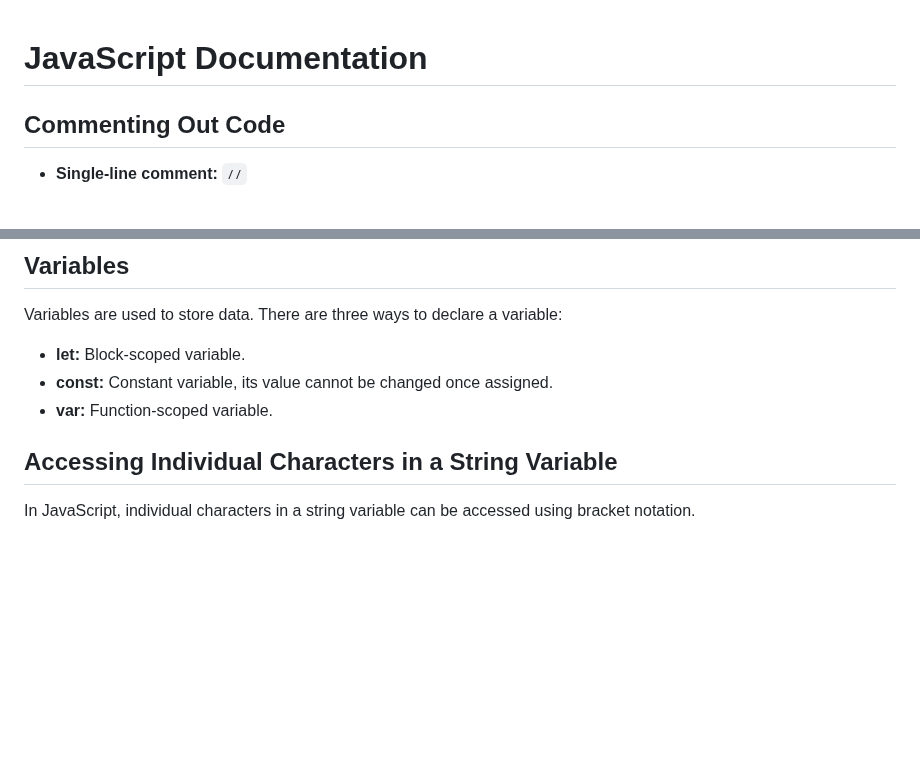
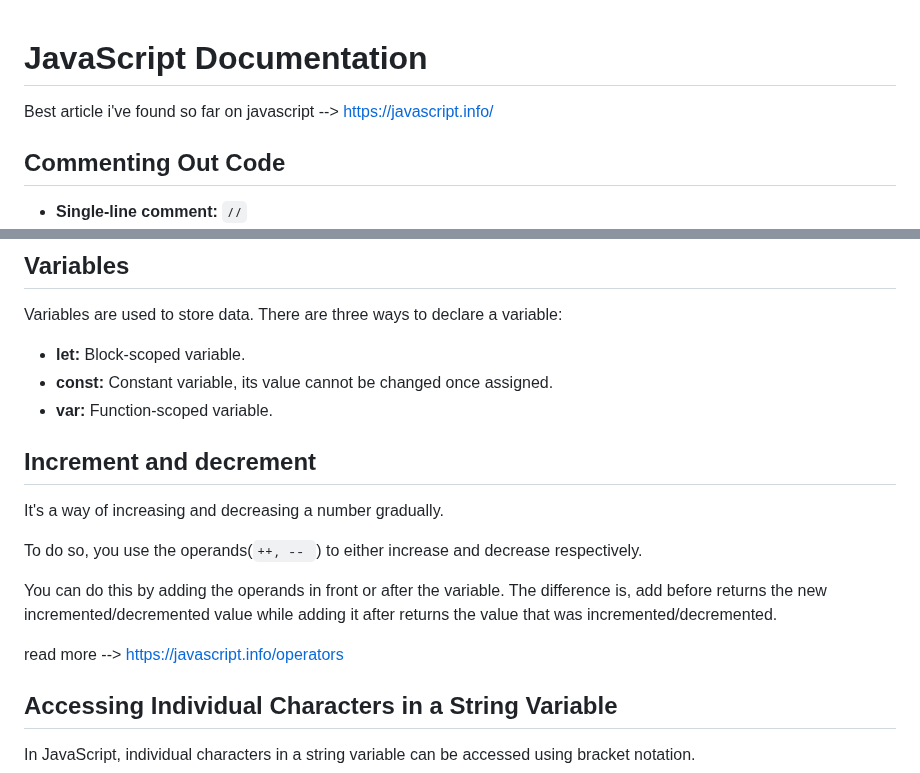
Before and after one commit to oluseguncodess/learning-javascript, a Markdown page: documentation.md, 2 parts joined by grey strips. GitHub-like rendering; blank space fills up the shorter version.

Commit message:
article on javascript

```diff
--- a/documentation.md
+++ b/documentation.md
@@ -1,4 +1,6 @@
 # JavaScript Documentation
+
+Best article i've found so far on javascript --> https://javascript.info/
 
 ## Commenting Out Code
 
@@ -12,6 +14,15 @@ Variables are used to store data. There are three ways to declare a variable:
 - **let:** Block-scoped variable.
 - **const:** Constant variable, its value cannot be changed once assigned.
 - **var:** Function-scoped variable.
+
+## Increment and decrement
+It's a way of increasing and decreasing a number gradually.
+
+To do so, you use the operands(`++, -- `) to either increase and decrease respectively.
+
+You can do this by adding the operands in front or after the variable. The difference is, add before returns the new incremented/decremented value while adding it after returns the value that was incremented/decremented.
+
+read more --> https://javascript.info/operators
 
 ## Accessing Individual Characters in a String Variable
 
```
